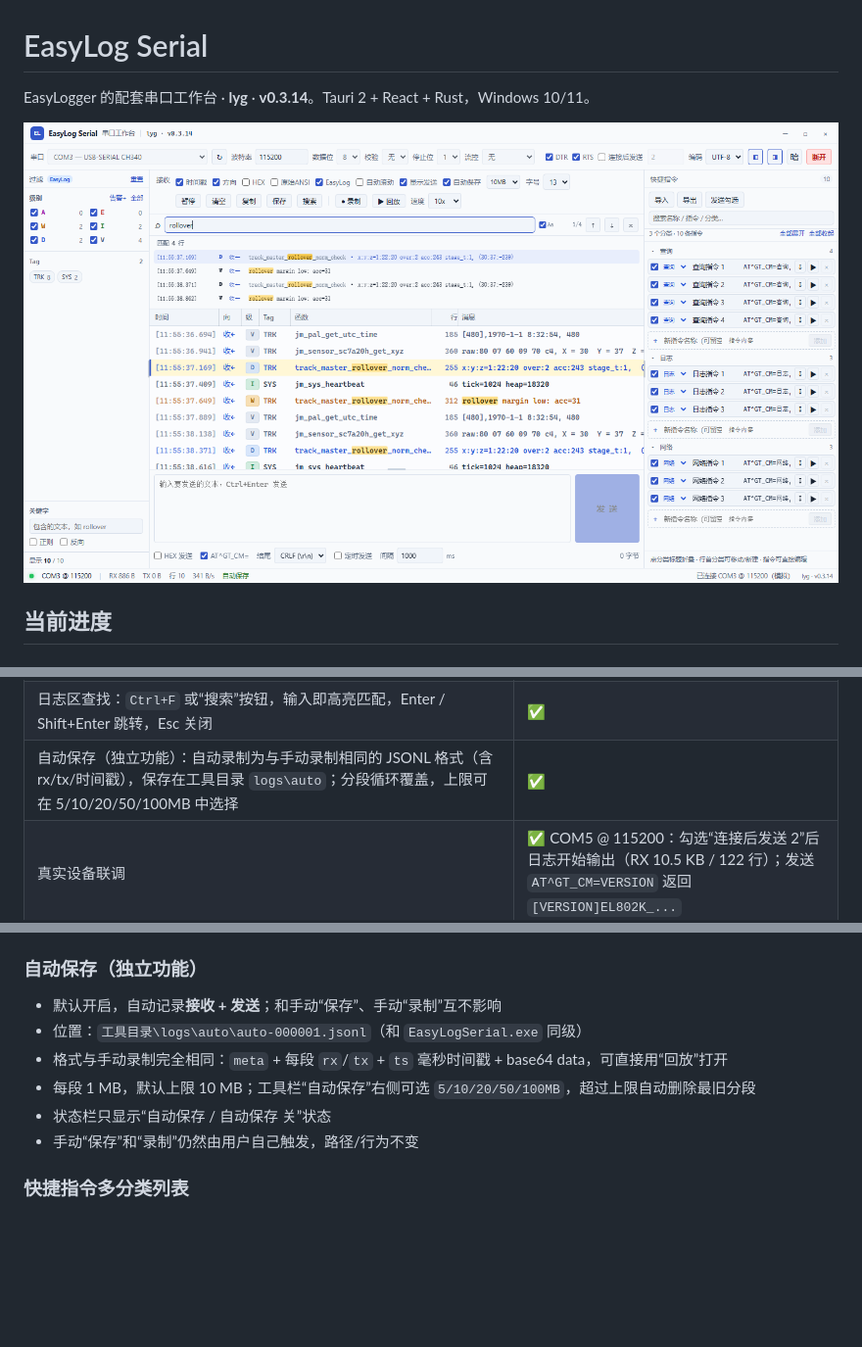
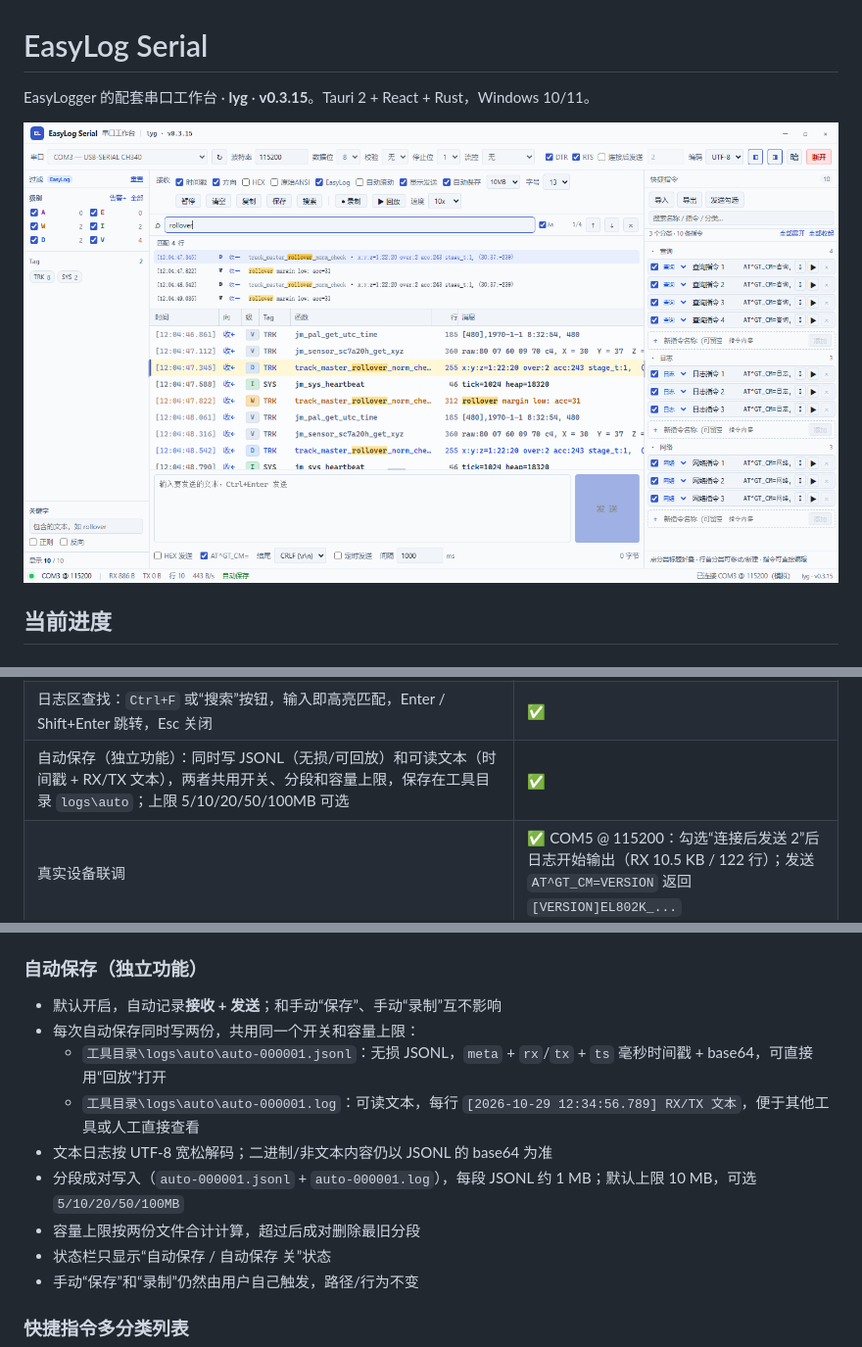
Before and after one commit to Sky-Demo-i/EasyLog-Serial, a Markdown page: README.md, 3 parts joined by grey strips. Shown at 98% size. GitHub-like rendering; pictures changed too: docs/ui-v0314.png (deleted), docs/ui-v0315.png (added); blank space fills up the shorter version.

```diff
--- a/README.md
+++ b/README.md
@@ -1,8 +1,8 @@
 # EasyLog Serial
 
-EasyLogger 的配套串口工作台 · **lyg** · **v0.3.14**。Tauri 2 + React + Rust，Windows 10/11。
+EasyLogger 的配套串口工作台 · **lyg** · **v0.3.15**。Tauri 2 + React + Rust，Windows 10/11。
 
-![界面预览（默认浅色，多分类同时展开）](docs/ui-v0314.png)
+![界面预览（默认浅色，多分类同时展开）](docs/ui-v0315.png)
 
 ## 当前进度
 
@@ -24,7 +24,7 @@ EasyLogger 的配套串口工作台 · **lyg** · **v0.3.14**。Tauri 2 + React
 | EasyLog 模式开关：关闭后按 SSCOM 原生方式只显示时间/方向/消息，不解析级别、不按级别着色 | ✅ |
 | 原生模式关键字着色：左侧隐藏级别/Tag，改用“关键字 + 颜色”规则，命中整行着色；切回 EasyLog 后恢复级别/Tag | ✅ |
 | 日志区查找：`Ctrl+F` 或“搜索”按钮，输入即高亮匹配，Enter / Shift+Enter 跳转，Esc 关闭 | ✅ |
-| 自动保存（独立功能）：自动录制为与手动录制相同的 JSONL 格式（含 rx/tx/时间戳），保存在工具目录 `logs\auto`；分段循环覆盖，上限可在 5/10/20/50/100MB 中选择 | ✅ |
+| 自动保存（独立功能）：同时写 JSONL（无损/可回放）和可读文本（时间戳 + RX/TX 文本），两者共用开关、分段和容量上限，保存在工具目录 `logs\auto`；上限 5/10/20/50/100MB 可选 | ✅ |
 | 真实设备联调 | ✅ COM5 @ 115200：勾选“连接后发送 2”后日志开始输出（RX 10.5 KB / 122 行）；发送 `AT^GT_CM=VERSION` 返回 `[VERSION]EL802K_...` |
 
 ### 第二阶段：EasyLogger 专属
@@ -95,9 +95,12 @@ EasyLogger 的配套串口工作台 · **lyg** · **v0.3.14**。Tauri 2 + React
 ### 自动保存（独立功能）
 
 - 默认开启，自动记录**接收 + 发送**；和手动“保存”、手动“录制”互不影响
-- 位置：`工具目录\logs\auto\auto-000001.jsonl`（和 `EasyLogSerial.exe` 同级）
-- 格式与手动录制完全相同：`meta` + 每段 `rx`/`tx` + `ts` 毫秒时间戳 + base64 data，可直接用“回放”打开
-- 每段 1 MB，默认上限 10 MB；工具栏“自动保存”右侧可选 `5/10/20/50/100MB`，超过上限自动删除最旧分段
+- 每次自动保存同时写两份，共用同一个开关和容量上限：
+  - `工具目录\logs\auto\auto-000001.jsonl`：无损 JSONL，`meta` + `rx`/`tx` + `ts` 毫秒时间戳 + base64，可直接用“回放”打开
+  - `工具目录\logs\auto\auto-000001.log`：可读文本，每行 `[2026-10-29 12:34:56.789] RX/TX 文本`，便于其他工具或人工直接查看
+- 文本日志按 UTF-8 宽松解码；二进制/非文本内容仍以 JSONL 的 base64 为准
+- 分段成对写入（`auto-000001.jsonl` + `auto-000001.log`），每段 JSONL 约 1 MB；默认上限 10 MB，可选 `5/10/20/50/100MB`
+- 容量上限按两份文件合计计算，超过后成对删除最旧分段
 - 状态栏只显示“自动保存 / 自动保存 关”状态
 - 手动“保存”和“录制”仍然由用户自己触发，路径/行为不变
 
```
Also changed, not shown: other parts of README.md (+1 -1 lines), docs/上位机设计方案.md (+1 -1 lines), 9 other files.
